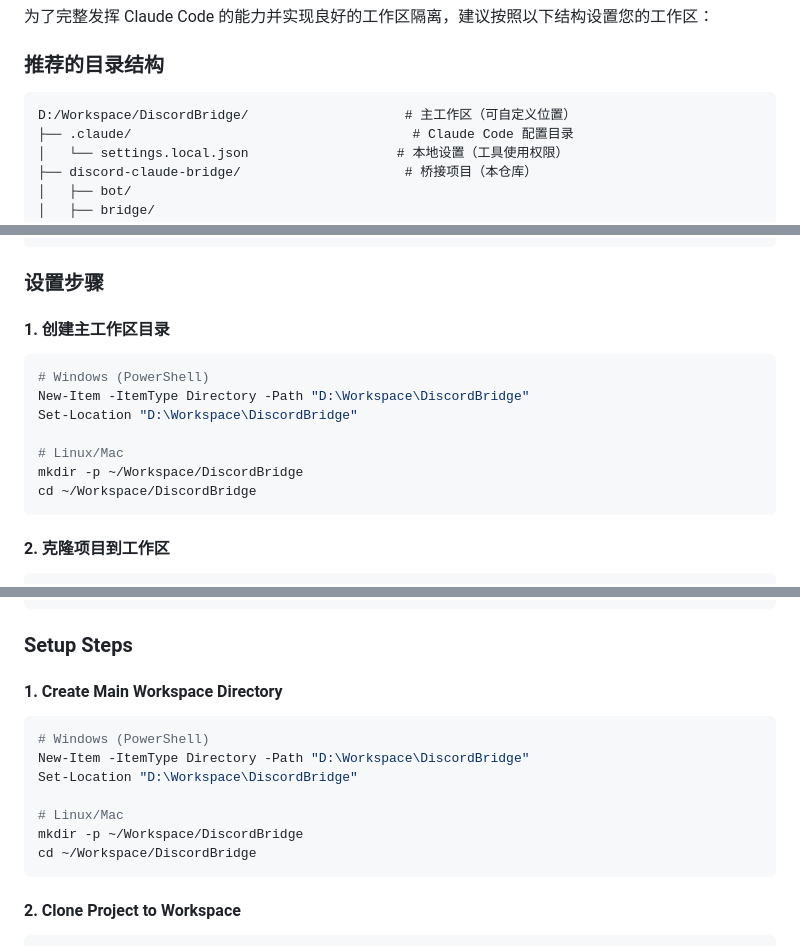
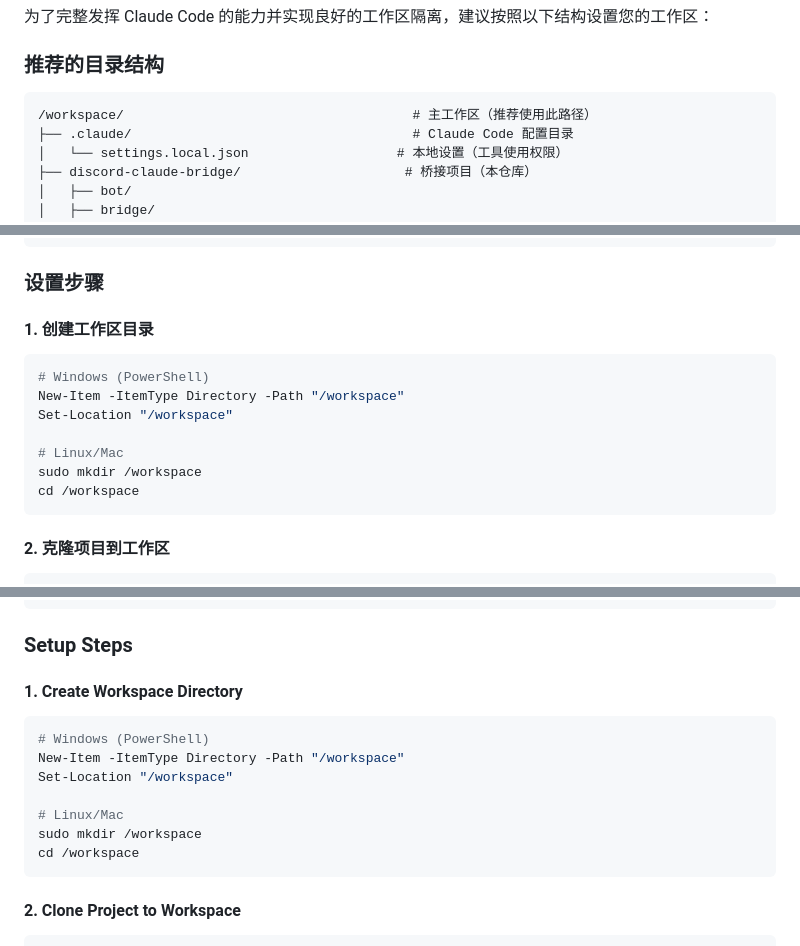
Before and after one commit to OstrichHermit/discord-claude-bridge, a Markdown page: README.md, 3 parts joined by grey strips. GitHub-like rendering.

Commit message:
docs: simplify workspace path to /workspace
- Change workspace path from D:/Workspace/DiscordBridge to /workspace
- Make paths more concise and easier to remember
- Update both Chinese and English sections
- Add 'Clean Path' benefit

````diff
--- a/README.md
+++ b/README.md
@@ -98,7 +98,7 @@ Claude Code 会自动加载 Skill 并提供针对性的帮助。
 ### 推荐的目录结构
 
 ```
-D:/Workspace/DiscordBridge/                    # 主工作区（可自定义位置）
+/workspace/                                     # 主工作区（推荐使用此路径）
 ├── .claude/                                    # Claude Code 配置目录
 │   └── settings.local.json                   # 本地设置（工具使用权限）
 ├── discord-claude-bridge/                     # 桥接项目（本仓库）
@@ -116,16 +116,16 @@ D:/Workspace/DiscordBridge/                    # 主工作区（可自定义位
 
 ### 设置步骤
 
-#### 1. 创建主工作区目录
+#### 1. 创建工作区目录
 
 ```bash
 # Windows (PowerShell)
-New-Item -ItemType Directory -Path "D:\Workspace\DiscordBridge"
-Set-Location "D:\Workspace\DiscordBridge"
+New-Item -ItemType Directory -Path "/workspace"
+Set-Location "/workspace"
 
 # Linux/Mac
-mkdir -p ~/Workspace/DiscordBridge
-cd ~/Workspace/DiscordBridge
+sudo mkdir /workspace
+cd /workspace
 ```
 
 #### 2. 克隆项目到工作区
@@ -543,16 +544,16 @@ D:/Workspace/DiscordBridge/                    # Main workspace (customizable lo
 
 ### Setup Steps
 
-#### 1. Create Main Workspace Directory
+#### 1. Create Workspace Directory
 
 ```bash
 # Windows (PowerShell)
-New-Item -ItemType Directory -Path "D:\Workspace\DiscordBridge"
-Set-Location "D:\Workspace\DiscordBridge"
+New-Item -ItemType Directory -Path "/workspace"
+Set-Location "/workspace"
 
 # Linux/Mac
-mkdir -p ~/Workspace/DiscordBridge
-cd ~/Workspace/DiscordBridge
+sudo mkdir /workspace
+cd /workspace
 ```
 
 #### 2. Clone Project to Workspace
````
Also changed, not shown: other parts of README.md (+3 -1 lines).
